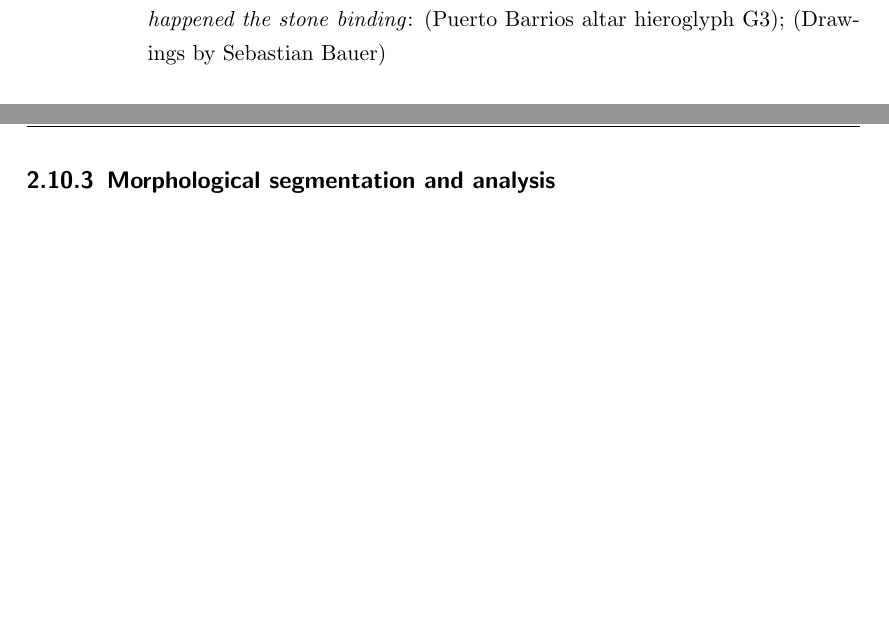
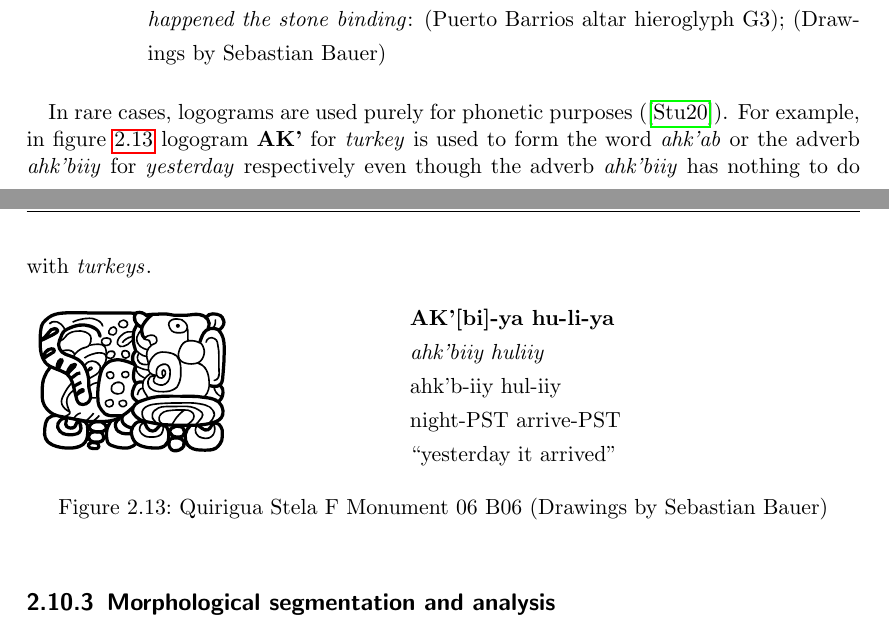
Before and after one commit to yax-lakam-tuun/maya-decipherment, a LaTeX thesis (main.tex, which reads terminology/terminology.tex): two parts of pages 24 and 25 of 32 before the commit and two parts of pages 24 and 25 of 34 after it, joined at a grey line, cut so that both start at the same text, the shorter picture padded with empty space. Compiled offline with pdfLaTeX.

Commit message:
[29] add a paragraph on logograms used for phonetic purposes

```diff
--- a/terminology/terminology.tex
+++ b/terminology/terminology.tex
@@ -831,6 +831,24 @@ logogram \logogram{TUN}.
 \end{figure}
 % LTeX: enabled=true
 
+In rare cases, logograms are used purely for phonetic purposes (\cite{stuart2020}).
+For example, in \cref{fig:terminology-ak'-bi-ya-hu-li-ya}
+logogram \logogram{AK'} for \english{turkey} is used to form the word \mayan{ahk'ab} or
+the adverb \mayan{ahk'biiy} for \english{yesterday} respectively
+even though the adverb \mayan{ahk'biiy} has nothing to do with \english{turkeys}.
+% LTeX: enabled=false
+\glyphanalysis
+    {img/ak'-bi-ya-hu-li-ya}
+    {\logogram{AK'}[\syllabogram{bi}]-\syllabogram{ya}
+    \syllabogram{hu}-\syllabogram{li}-\syllabogram{ya}}
+    {ahk'biiy huliiy}
+    {ahk'b-iiy hul-iiy}
+    {night-PST arrive-PST}
+    {yesterday it arrived}
+    {Quirigua Stela F Monument 06 B06 (\authordrawings)}
+    {fig:terminology-ak'-bi-ya-hu-li-ya}
+% LTeX: enabled=true
+
 \subsection{Morphological segmentation and analysis}
 Morphological segmentation describes the process of dividing the (reconstructed) transcriptions into
 morphemes.
```
Also changed, not shown: references.bib (+7 -0 lines), terminology/img/ak'-bi-ya-hu-li-ya.pdf (added), terminology/img/ak'-bi-ya-hu-li-ya.svg (added), terminology/terminology.tex (18 more changed lines).
